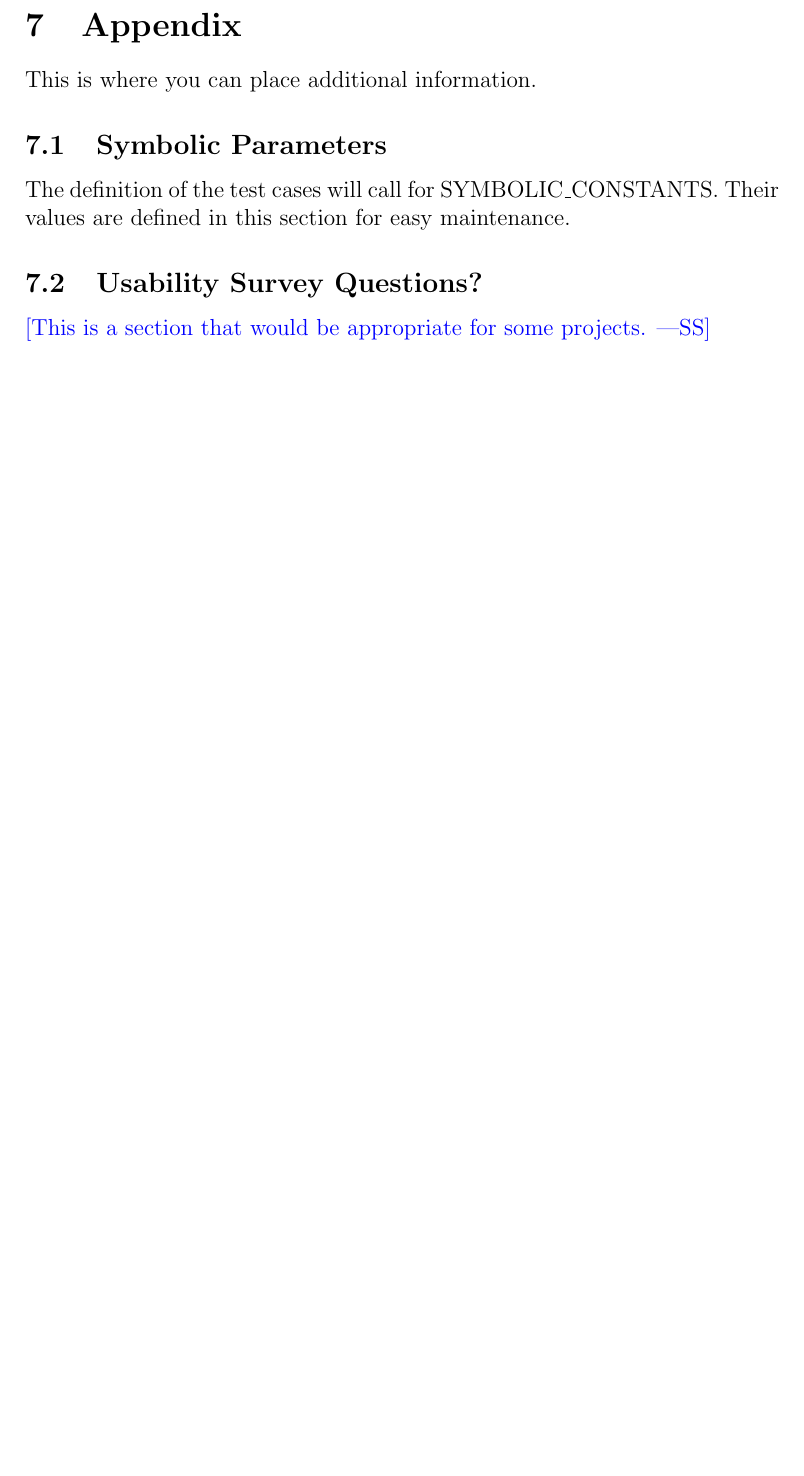
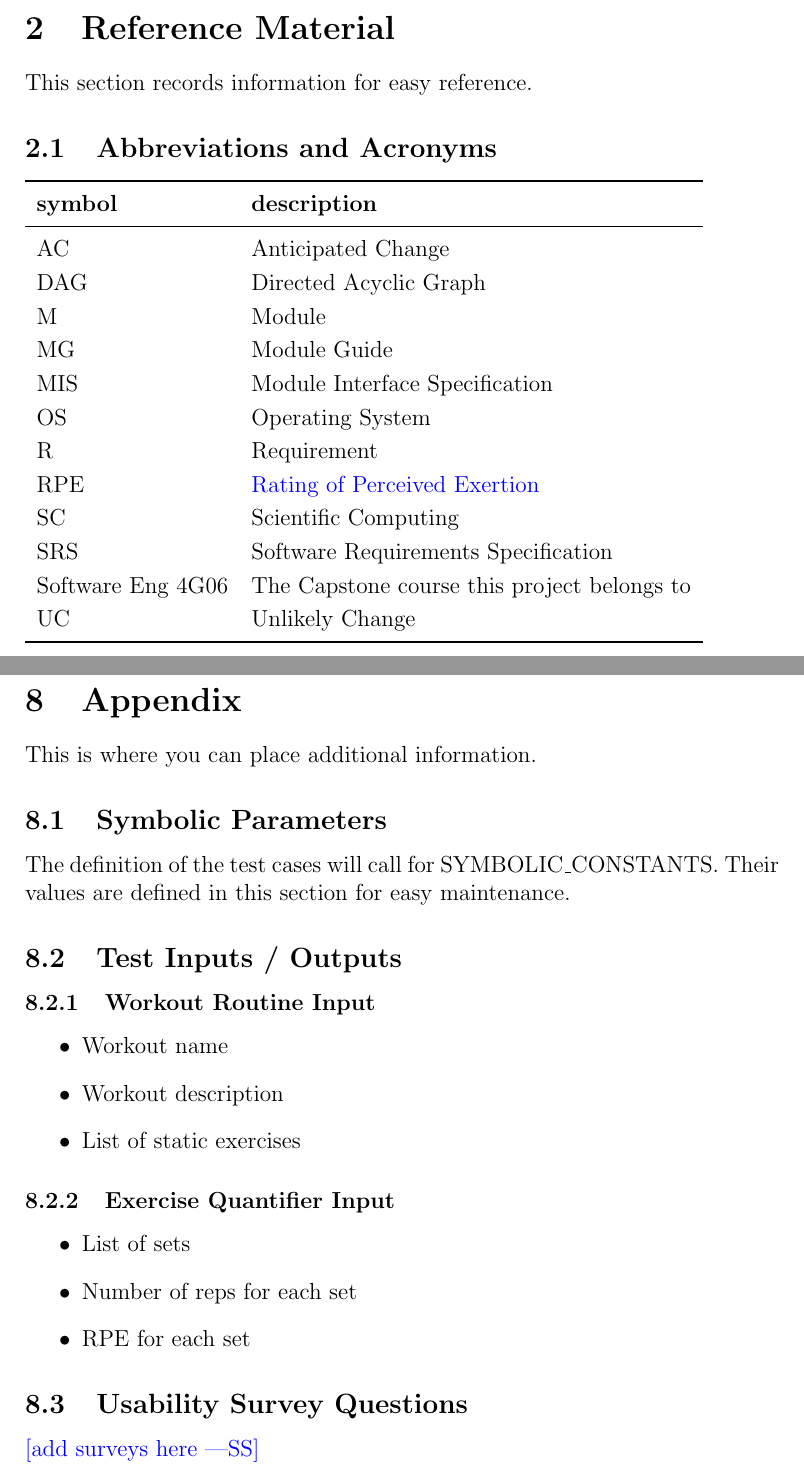
Before and after one commit to dimitritsampiras/olympian-mobile-app, a LaTeX document (docs/VnVPlan/VnVPlan.tex): part of page 30 of 35 before the commit and two parts of pages 3 and 32 of 36 after it, the two joined at a grey line, cut at the place of the change, the shorter picture padded with empty space. Compiled offline with pdfLaTeX.

Commit message:
Add reference material, acronyms, appendix for detailed FR and NFR test inputs and outputs

```diff
--- a/docs/VnVPlan/VnVPlan.tex
+++ b/docs/VnVPlan/VnVPlan.tex
@@ -37,6 +37,34 @@
 		02-11-2022 & 1.0 & Initial Draft\\
 		\bottomrule
 	\end{tabularx}
+
+	\newpage
+
+	\section{Reference Material}
+
+	This section records information for easy reference.
+
+	\subsection{Abbreviations and Acronyms}
+
+	\renewcommand{\arraystretch}{1.2}
+	\begin{tabular}{l l}
+		\toprule
+		\textbf{symbol} & \textbf{description}\\
+		\midrule
+		AC & Anticipated Change\\
+		DAG & Directed Acyclic Graph \\
+		M & Module \\
+		MG & Module Guide \\
+		MIS & Module Interface Specification \\
+		OS & Operating System \\
+		R & Requirement\\
+		RPE & \href{https://en.wikipedia.org/wiki/Rating_of_perceived_exertion}{Rating of Perceived Exertion} \\
+		SC & Scientific Computing \\
+		SRS & Software Requirements Specification\\
+		\progname & The Capstone course this project belongs to \\
+		UC & Unlikely Change \\
+		\bottomrule
+	\end{tabular}\\
 
 	\newpage
 
@@ -1088,7 +1116,20 @@
 	The definition of the test cases will call for SYMBOLIC\_CONSTANTS.
 	Their values are defined in this section for easy maintenance.
 
-	\subsection{Usability Survey Questions?}
+	\subsection{Test Inputs / Outputs}
+	\subsubsection{Workout Routine Input\label{WR-1-input}}
+	\begin{itemize}
+		\item Workout name
+		\item Workout description
+		\item List of static exercises
+	\end{itemize}
 
-	\wss{This is a section that would be appropriate for some projects.}
+	\subsubsection{Exercise Quantifier Input\label{QT-1-input}}
+	\begin{itemize}
+		\item List of sets
+		\item Number of reps for each set
+		\item RPE for each set
+	\end{itemize}
 
+	\subsection{Usability Survey Questions}
+	\wss{add surveys here}
```
Also changed, not shown: docs/VnVPlan/VnVPlan.tex (65 more changed lines).
